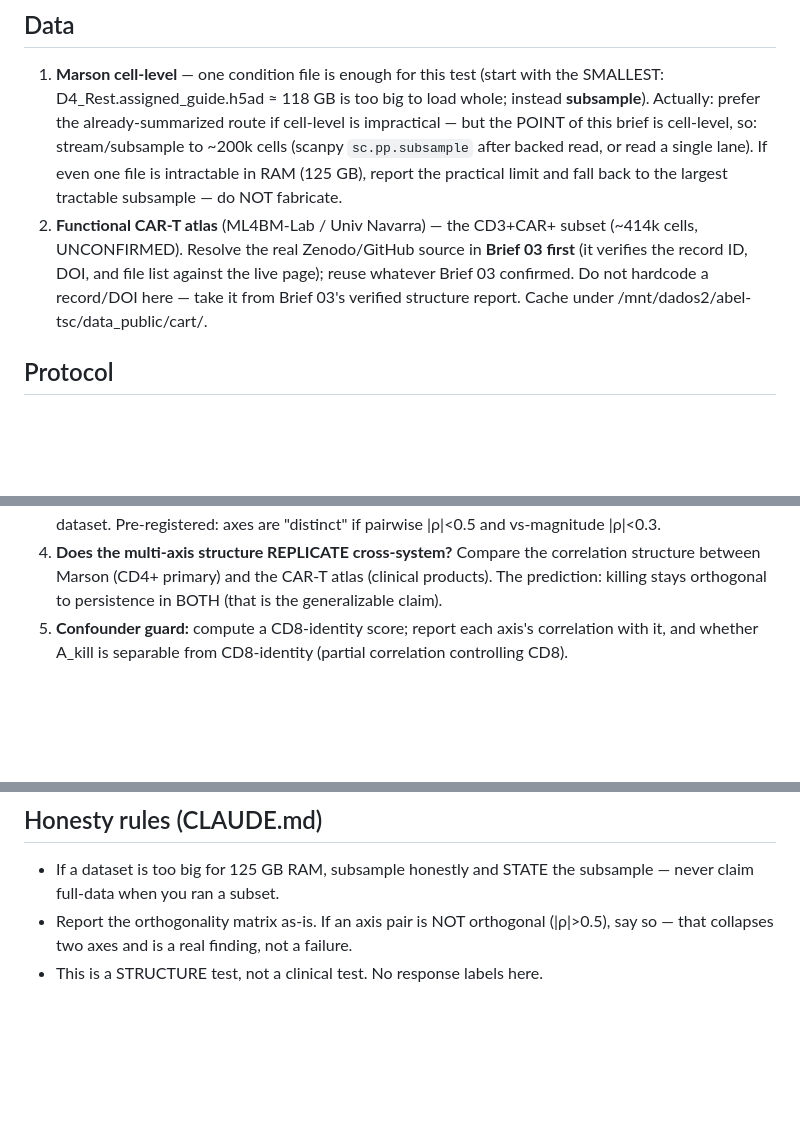
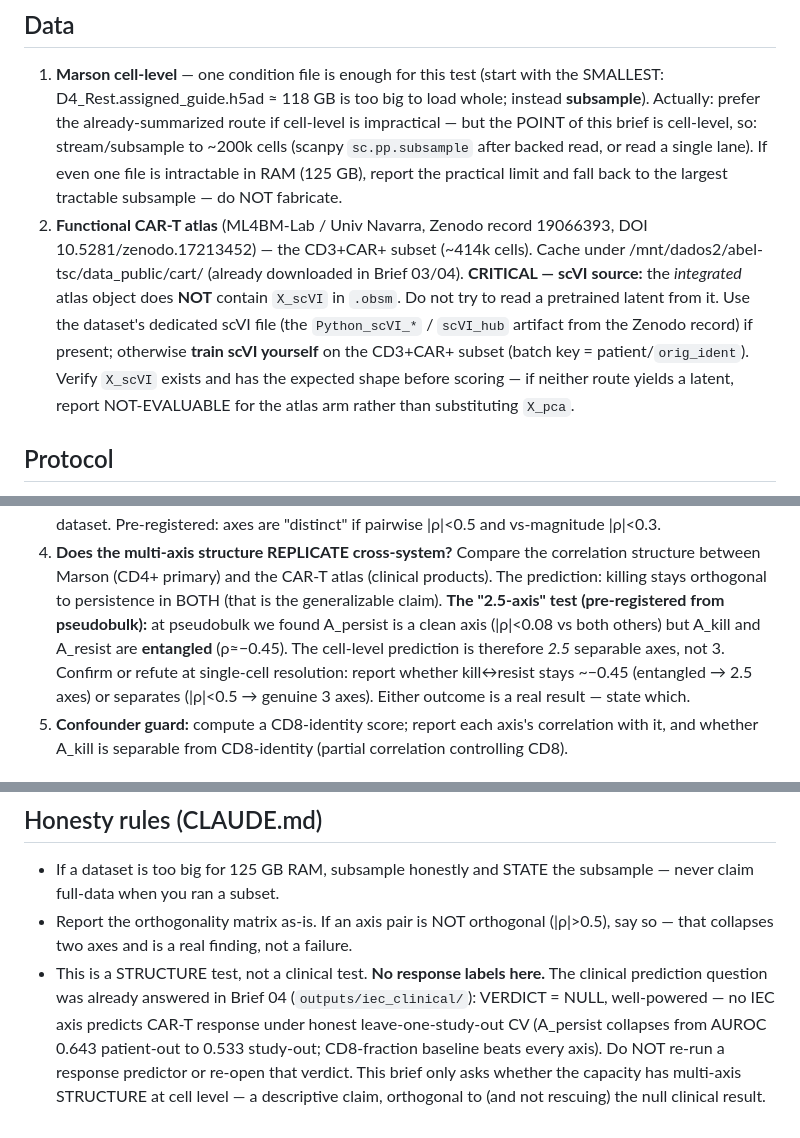
Before and after one commit to anetoc/ISCI-hackathon, a Markdown page: briefs/02_iec_latent_scvi.md, 3 parts joined by grey strips. Rendered like a GitHub page; blank space fills up the shorter version.

```diff
--- a/briefs/02_iec_latent_scvi.md
+++ b/briefs/02_iec_latent_scvi.md
@@ -17,11 +17,15 @@ and that torch sees the GPU (`torch.cuda.is_available()`).
    of this brief is cell-level, so: stream/subsample to ~200k cells (scanpy `sc.pp.subsample`
    after backed read, or read a single lane). If even one file is intractable in RAM (125 GB),
    report the practical limit and fall back to the largest tractable subsample — do NOT fabricate.
-2. **Functional CAR-T atlas** (ML4BM-Lab / Univ Navarra) — the CD3+CAR+ subset (~414k cells,
-   UNCONFIRMED). Resolve the real Zenodo/GitHub source in **Brief 03 first** (it verifies the
-   record ID, DOI, and file list against the live page); reuse whatever Brief 03 confirmed.
-   Do not hardcode a record/DOI here — take it from Brief 03's verified structure report.
-   Cache under /mnt/dados2/abel-tsc/data_public/cart/.
+2. **Functional CAR-T atlas** (ML4BM-Lab / Univ Navarra, Zenodo record 19066393, DOI
+   10.5281/zenodo.17213452) — the CD3+CAR+ subset (~414k cells). Cache under
+   /mnt/dados2/abel-tsc/data_public/cart/ (already downloaded in Brief 03/04).
+   **CRITICAL — scVI source:** the *integrated* atlas object does **NOT** contain `X_scVI` in
+   `.obsm`. Do not try to read a pretrained latent from it. Use the dataset's dedicated scVI
+   file (the `Python_scVI_*` / `scVI_hub` artifact from the Zenodo record) if present; otherwise
+   **train scVI yourself** on the CD3+CAR+ subset (batch key = patient/`orig_ident`). Verify
+   `X_scVI` exists and has the expected shape before scoring — if neither route yields a latent,
+   report NOT-EVALUABLE for the atlas arm rather than substituting `X_pca`.
 
 ## Protocol
 1. **scVI latent space per dataset** (batch key = donor/patient): train scVI (default 10–30
@@ -37,6 +41,11 @@ and that torch sees the GPU (`torch.cuda.is_available()`).
 4. **Does the multi-axis structure REPLICATE cross-system?** Compare the correlation structure
    between Marson (CD4+ primary) and the CAR-T atlas (clinical products). The prediction: killing
    stays orthogonal to persistence in BOTH (that is the generalizable claim).
+   **The "2.5-axis" test (pre-registered from pseudobulk):** at pseudobulk we found A_persist is a
+   clean axis (|ρ|<0.08 vs both others) but A_kill and A_resist are **entangled** (ρ≈−0.45). The
+   cell-level prediction is therefore *2.5* separable axes, not 3. Confirm or refute at single-cell
+   resolution: report whether kill↔resist stays ~−0.45 (entangled → 2.5 axes) or separates
+   (|ρ|<0.5 → genuine 3 axes). Either outcome is a real result — state which.
 5. **Confounder guard:** compute a CD8-identity score; report each axis's correlation with it,
    and whether A_kill is separable from CD8-identity (partial correlation controlling CD8).
 
@@ -54,4 +63,10 @@ and that torch sees the GPU (`torch.cuda.is_available()`).
   claim full-data when you ran a subset.
 - Report the orthogonality matrix as-is. If an axis pair is NOT orthogonal (|ρ|>0.5), say so —
   that collapses two axes and is a real finding, not a failure.
-- This is a STRUCTURE test, not a clinical test. No response labels here.
+- This is a STRUCTURE test, not a clinical test. **No response labels here.** The clinical
+  prediction question was already answered in Brief 04 (`outputs/iec_clinical/`): VERDICT = NULL,
+  well-powered — no IEC axis predicts CAR-T response under honest leave-one-study-out CV (A_persist
+  collapses from AUROC 0.643 patient-out to 0.533 study-out; CD8-fraction baseline beats every
+  axis). Do NOT re-run a response predictor or re-open that verdict. This brief only asks whether
+  the capacity has multi-axis STRUCTURE at cell level — a descriptive claim, orthogonal to (and not
+  rescuing) the null clinical result.
```
Also changed, not shown: reports/MASTER_DOSSIER.md (+37 -0 lines).
